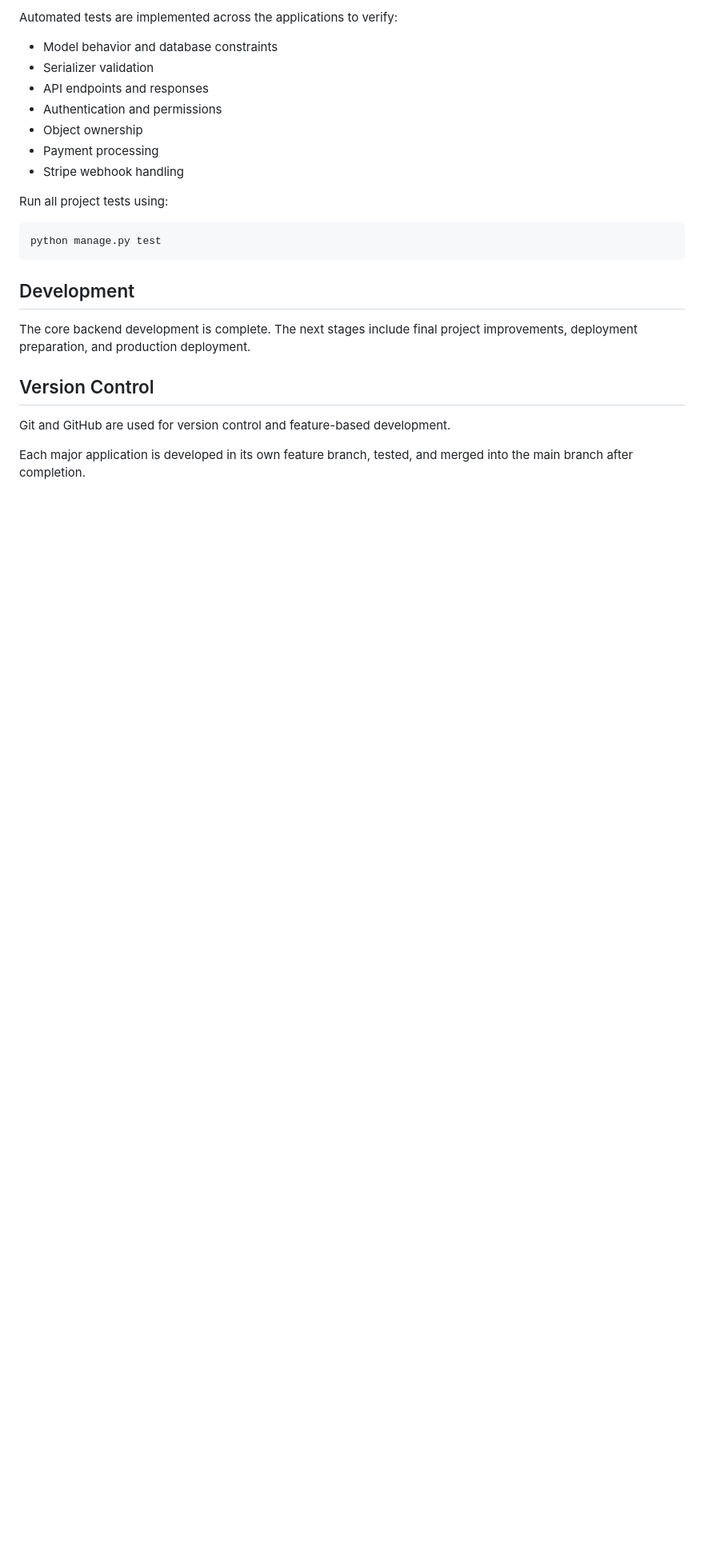
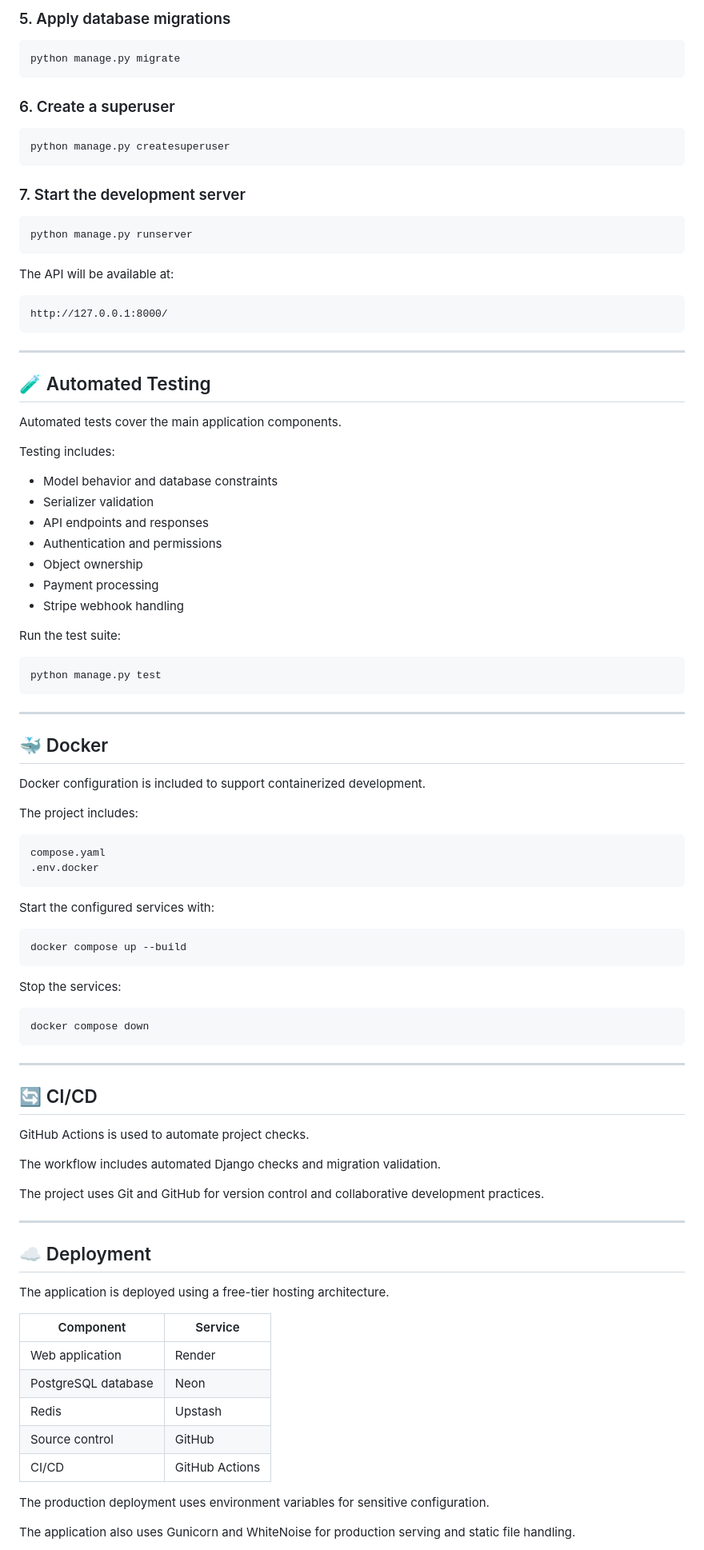
Before and after one commit to segnig123/ecommerce-api, a Markdown page: README.md, the part around one of its changes. Shown at 80% size. Drawn GitHub-style; blank space fills up the shorter version.

````diff
--- a/README.md
+++ b/README.md
@@ -164,5 +305,35 @@ Never commit secret keys or your `.env` file to GitHub.
 
-Automated tests are implemented across the applications to verify:
+### 5. Apply database migrations
+
+```bash
+python manage.py migrate
+```
+
+### 6. Create a superuser
+
+```bash
+python manage.py createsuperuser
+```
+
+### 7. Start the development server
+
+```bash
+python manage.py runserver
+```
+
+The API will be available at:
+
+```text
+http://127.0.0.1:8000/
+```
+
+---
+
+## 🧪 Automated Testing
+
+Automated tests cover the main application components.
+
+Testing includes:
 
 - Model behavior and database constraints
 - Serializer validation
@@ -172,18 +343,62 @@ Automated tests are implemented across the applications to verify:
 - Payment processing
 - Stripe webhook handling
 
-Run all project tests using:
+Run the test suite:
 
 ```bash
 python manage.py test
 ```
 
-## Development
+---
 
-The core backend development is complete. The next stages include final project improvements, deployment preparation, and production deployment.
+## 🐳 Docker
 
-## Version Control
+Docker configuration is included to support containerized development.
 
-Git and GitHub are used for version control and feature-based development.
+The project includes:
 
-Each major application is developed in its own feature branch, tested, and merged into the main branch after completion.
+```text
+compose.yaml
+.env.docker
+```
+
+Start the configured services with:
+
+```bash
+docker compose up --build
+```
+
+Stop the services:
+
+```bash
+docker compose down
+```
+
+---
+
+## 🔄 CI/CD
+
+GitHub Actions is used to automate project checks.
+
+The workflow includes automated Django checks and migration validation.
+
+The project uses Git and GitHub for version control and collaborative development practices.
+
+---
+
+## ☁️ Deployment
+
+The application is deployed using a free-tier hosting architecture.
+
+| Component | Service |
+|---|---|
+| Web application | Render |
+| PostgreSQL database | Neon |
+| Redis | Upstash |
+| Source control | GitHub |
+| CI/CD | GitHub Actions |
+
+The production deployment uses environment variables for sensitive configuration.
+
+The application also uses Gunicorn and WhiteNoise for production serving and static file handling.
+
````
Also changed, not shown: other parts of README.md (+252 -65 lines), screenshots/products-api.png (added), screenshots/swagger-overview.png (added).
